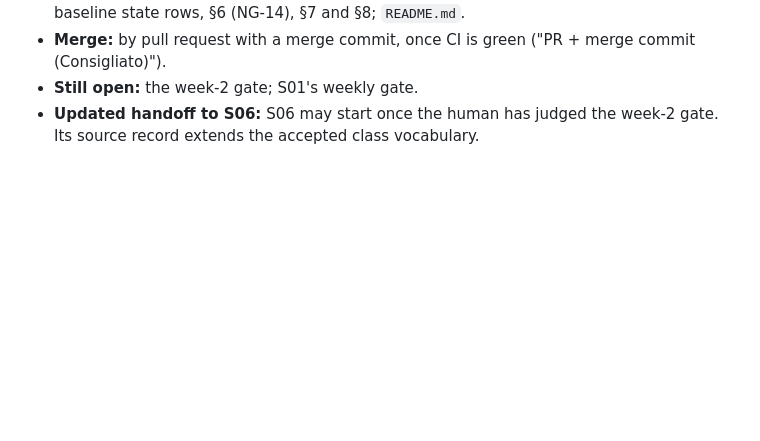
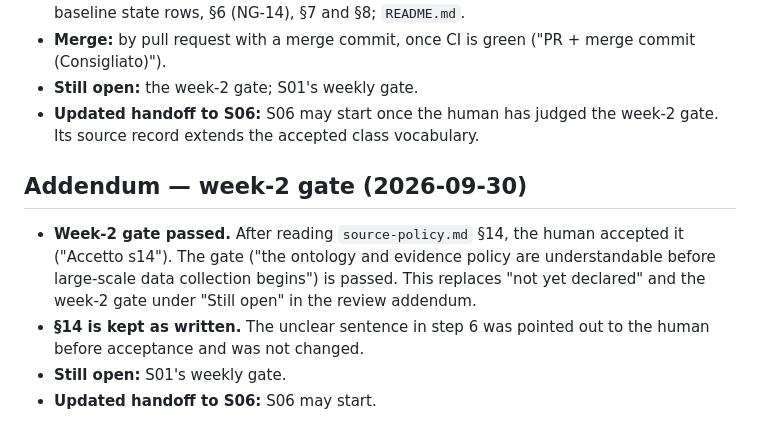
Before and after one commit to andreatosti2001/AI-Infrastructure-Atlas, a Markdown page: sessions/reports/SESSION-05-REPORT.md, the part around the change. Rendered like a GitHub page; blank space fills up the shorter version.

Commit message:
S05: record the week-2 gate as passed (human decision after reading §14)
Co-Authored-By: Claude Opus 5.5 <noreply@anthropic.com>
Claude-Session: https://claude.ai/code/session_01VbdYpEjS9HrNuswQVijEVE

```diff
--- a/sessions/reports/SESSION-05-REPORT.md
+++ b/sessions/reports/SESSION-05-REPORT.md
@@ -382,3 +382,14 @@ Appended after the human's review of the S05 output. The sections above are unch
 - **Still open:** the week-2 gate; S01's weekly gate.
 - **Updated handoff to S06:** S06 may start once the human has judged the week-2 gate. Its
   source record extends the accepted class vocabulary.
+
+## Addendum — week-2 gate (2026-09-30)
+
+- **Week-2 gate passed.** After reading `source-policy.md` §14, the human accepted it
+  ("Accetto s14"). The gate ("the ontology and evidence policy are understandable before
+  large-scale data collection begins") is passed. This replaces "not yet declared" and the
+  week-2 gate under "Still open" in the review addendum.
+- **§14 is kept as written.** The unclear sentence in step 6 was pointed out to the human
+  before acceptance and was not changed.
+- **Still open:** S01's weekly gate.
+- **Updated handoff to S06:** S06 may start.
```
Also changed, not shown: docs/research/source-policy.md (+2 -1 lines).
